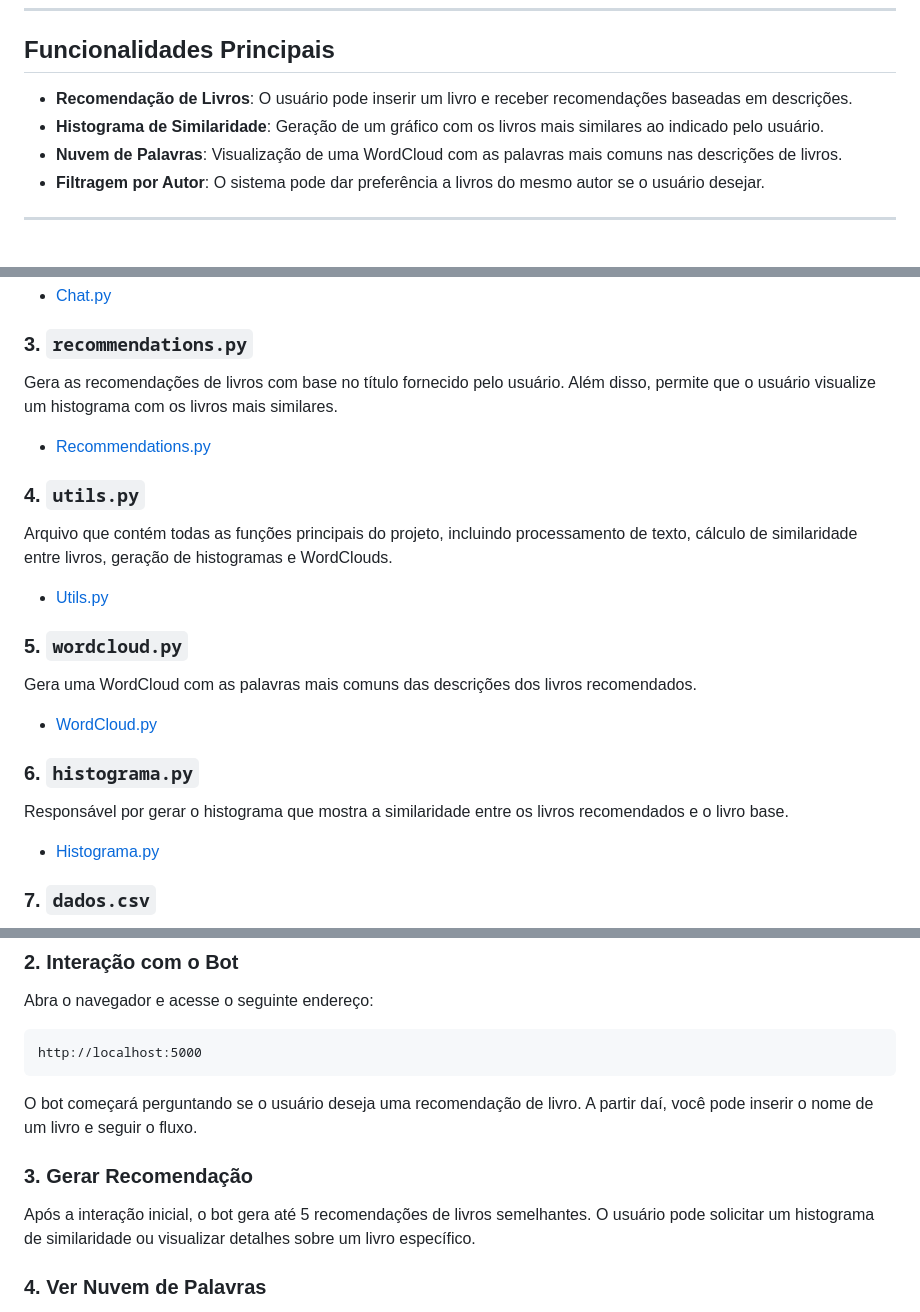
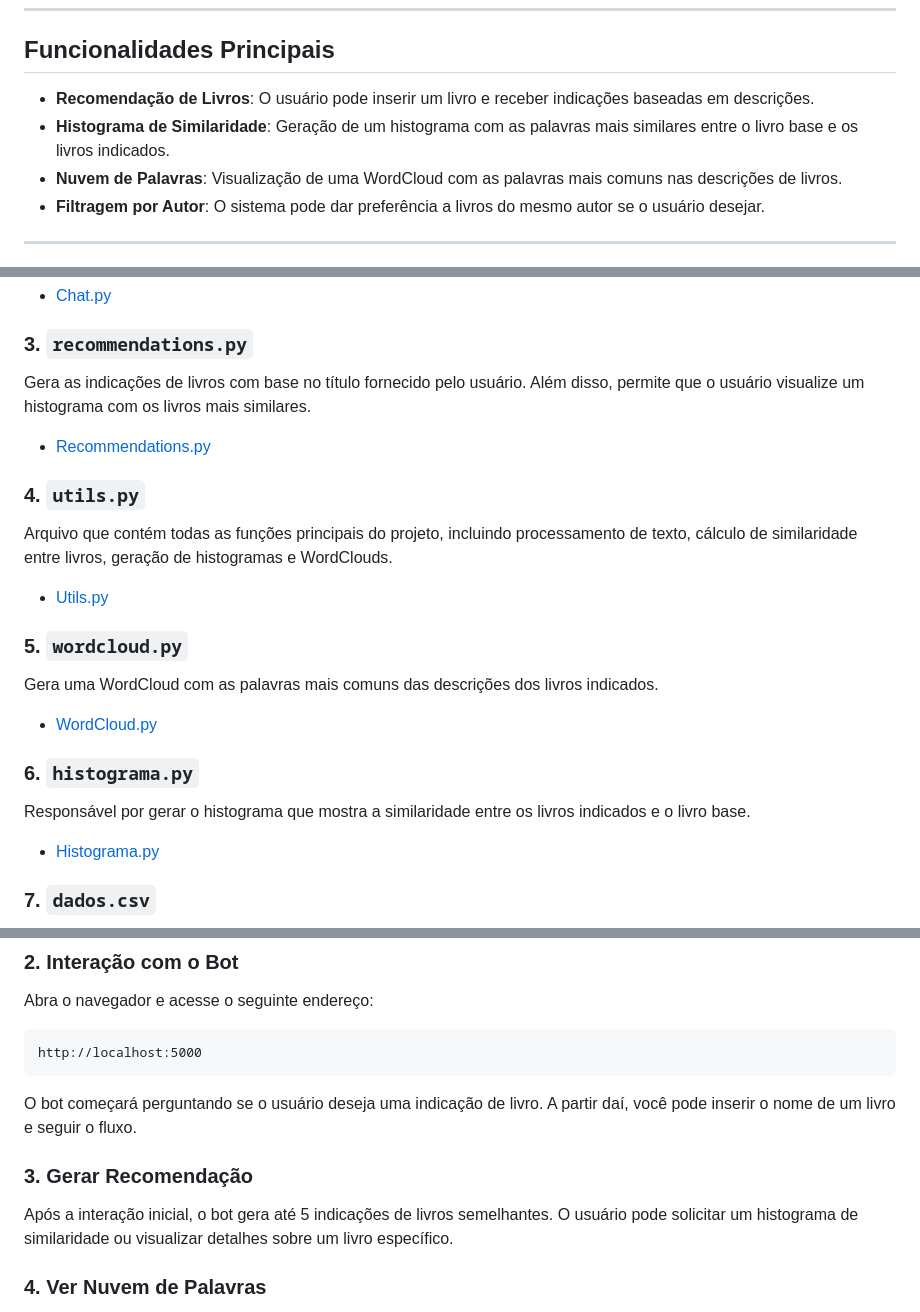
Before and after one commit to JuflN/Projeto-IALC, a Markdown page: README.md, 3 parts joined by grey strips. Rendered like a GitHub page.

````diff
--- a/README.md
+++ b/README.md
@@ -53,8 +56,8 @@ Para executar o projeto em sua máquina, siga as instruções abaixo:
 ---
 
 ## **Funcionalidades Principais**
-- **Recomendação de Livros**: O usuário pode inserir um livro e receber recomendações baseadas em descrições.
-- **Histograma de Similaridade**: Geração de um gráfico com os livros mais similares ao indicado pelo usuário.
+- **Recomendação de Livros**: O usuário pode inserir um livro e receber indicações baseadas em descrições.
+- **Histograma de Similaridade**: Geração de um histograma com as palavras mais similares entre o livro base e os livros indicados.
 - **Nuvem de Palavras**: Visualização de uma WordCloud com as palavras mais comuns nas descrições de livros.
 - **Filtragem por Autor**: O sistema pode dar preferência a livros do mesmo autor se o usuário desejar.
 
@@ -70,7 +73,7 @@ Este arquivo contém a lógica de interação com o bot de recomendação de liv
 - [Chat.py](./routes/chat.py)
 
 ### **3. `recommendations.py`**
-Gera as recomendações de livros com base no título fornecido pelo usuário. Além disso, permite que o usuário visualize um histograma com os livros mais similares.
+Gera as indicações de livros com base no título fornecido pelo usuário. Além disso, permite que o usuário visualize um histograma com os livros mais similares.
 - [Recommendations.py](./routes/recommendations.py)
 
 ### **4. `utils.py`**
@@ -78,11 +81,11 @@ Arquivo que contém todas as funções principais do projeto, incluindo processa
 - [Utils.py](./utils.py)
 
 ### **5. `wordcloud.py`**
-Gera uma WordCloud com as palavras mais comuns das descrições dos livros recomendados.
+Gera uma WordCloud com as palavras mais comuns das descrições dos livros indicados.
 - [WordCloud.py](./routes/wordcloud.py)
 
 ### **6. `histograma.py`**
-Responsável por gerar o histograma que mostra a similaridade entre os livros recomendados e o livro base.
+Responsável por gerar o histograma que mostra a similaridade entre os livros indicados e o livro base.
 - [Histograma.py](./routes/histograma.py)
 
 ### **7. `dados.csv`**
@@ -103,10 +106,10 @@ Abra o navegador e acesse o seguinte endereço:
 ```
 http://localhost:5000
 ```
-O bot começará perguntando se o usuário deseja uma recomendação de livro. A partir daí, você pode inserir o nome de um livro e seguir o fluxo.
+O bot começará perguntando se o usuário deseja uma indicação de livro. A partir daí, você pode inserir o nome de um livro e seguir o fluxo.
 
 ### **3. Gerar Recomendação**
-Após a interação inicial, o bot gera até 5 recomendações de livros semelhantes. O usuário pode solicitar um histograma de similaridade ou visualizar detalhes sobre um livro específico.
+Após a interação inicial, o bot gera até 5 indicações de livros semelhantes. O usuário pode solicitar um histograma de similaridade ou visualizar detalhes sobre um livro específico.
 
 ### **4. Ver Nuvem de Palavras**
 Depois de selecionar um livro, o bot perguntará se o usuário deseja ver uma WordCloud. Se o usuário aceitar, será gerada uma WordCloud da descrição do livro.
````
Also changed, not shown: other parts of README.md (+4 -1 lines).
